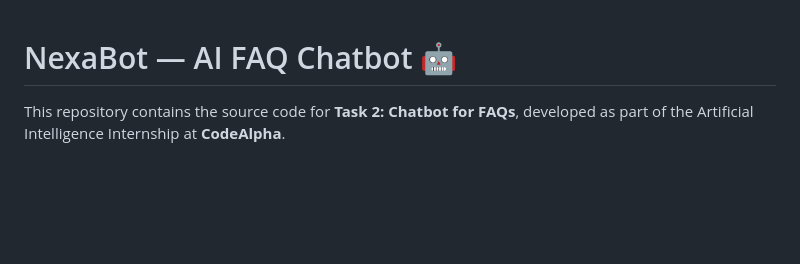
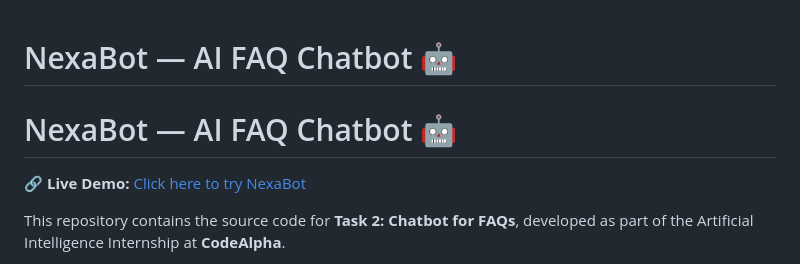
Before and after one commit to reneshgoud2024-sketch/CodeAlpha_Chatbot, a Markdown page: README.md, the part around the change. Drawn GitHub-style; blank space fills up the shorter version.

Commit message:
Enhance README with live demo link and formatting
Added a live demo link to the README and improved formatting.

```diff
--- a/README.md
+++ b/README.md
@@ -1,4 +1,10 @@
 # NexaBot — AI FAQ Chatbot 🤖
+
+# NexaBot — AI FAQ Chatbot 🤖
+
+🔗 **Live Demo:** [Click here to try NexaBot](https://reneshgoud2024-sketch.github.io/CodeAlpha_Chatbot/)
+
+
 
 This repository contains the source code for **Task 2: Chatbot for FAQs**, developed as part of the Artificial Intelligence Internship at **CodeAlpha**.
 
```
